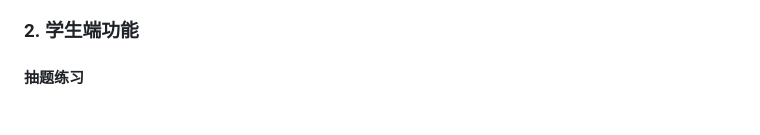
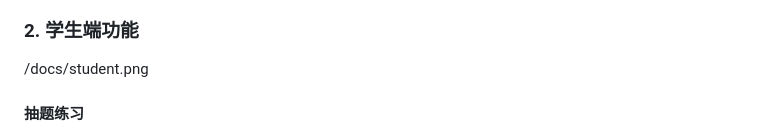
Before and after one commit to song984888/bioinfo-teaching-study, a Markdown page: README.md, the part around the change. Rendered like a GitHub page.

```diff
--- a/README.md
+++ b/README.md
@@ -11,7 +11,7 @@
 - **理论题库**：概念理解和理论知识题目
 
 ### 2. 学生端功能
-
+/docs/student.png
 #### 抽题练习
 - **智能选题流程**：题型 → 主题 → 语言 → 难度
 - **实时题目统计**：每个选项显示可用题目数量
```
